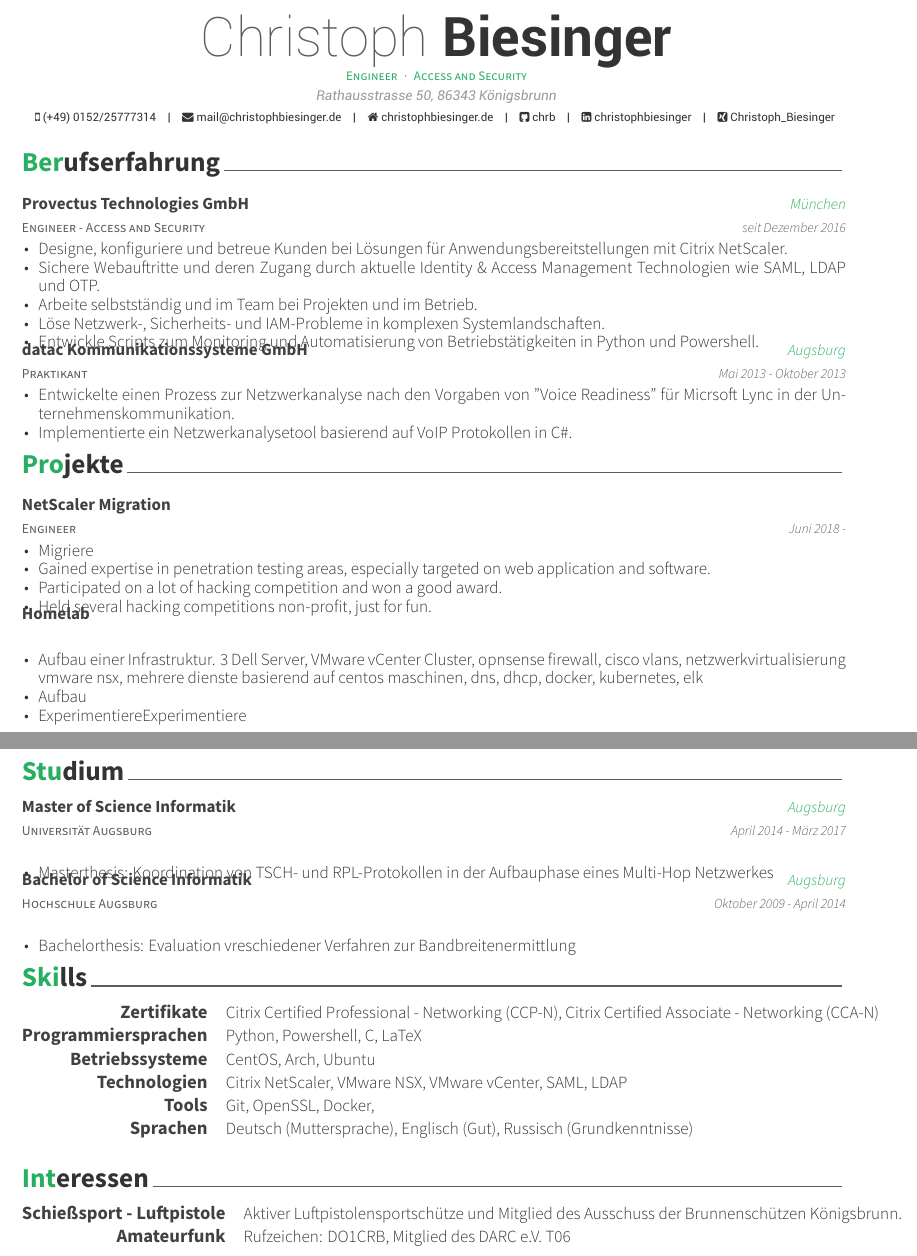
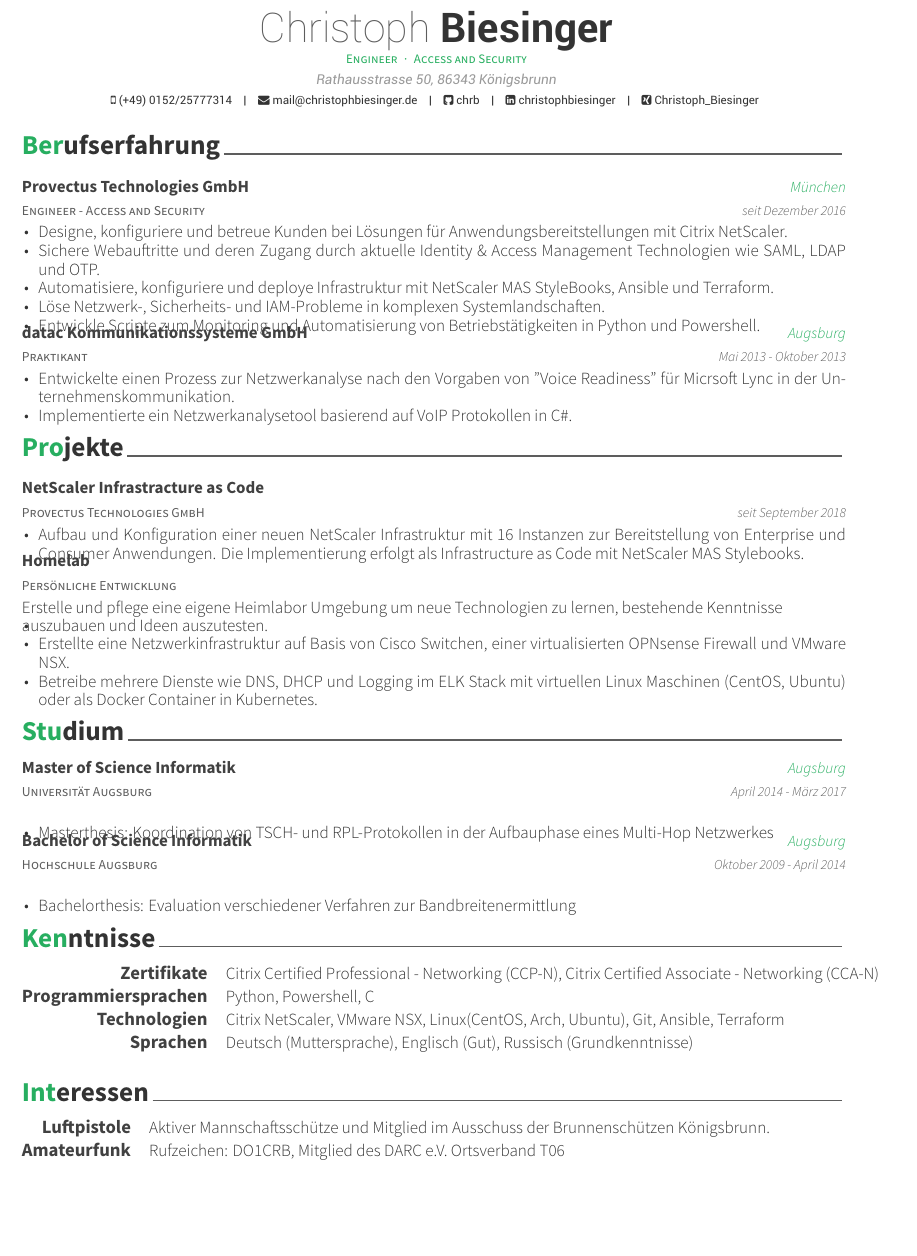
Before and after one commit to chrb/resume, a LaTeX CV (resume_cv.tex, which reads awesome-cv.cls, cv-sections/education.tex, cv-sections/experience.tex): two parts of pages 1 and 2 of 2 before the commit and part of the page after it, the two joined at a grey line, cut so that both start at the same text, the shorter picture padded with empty space. Compiled offline with XeLaTeX.

Commit message:
Erster Draft, vollstaendig

```diff
--- a/awesome-cv.cls
+++ b/awesome-cv.cls
@@ -188,8 +188,8 @@
 %-------------------------------------------------------------------------------
 % Configure styles for each CV elements
 % For fundamental structures
-\newcommand*{\headerfirstnamestyle}[1]{{\fontsize{32pt}{1em}\headerfontlight\color{graytext} #1}}
-\newcommand*{\headerlastnamestyle}[1]{{\fontsize{32pt}{1em}\headerfont\bfseries\color{text} #1}}
+\newcommand*{\headerfirstnamestyle}[1]{{\fontsize{24pt}{1em}\headerfontlight\color{graytext} #1}}
+\newcommand*{\headerlastnamestyle}[1]{{\fontsize{24pt}{1em}\headerfont\bfseries\color{text} #1}}
 \newcommand*{\headerpositionstyle}[1]{{\fontsize{7.6pt}{1em}\bodyfont\scshape\color{awesome} #1}}
 \newcommand*{\headeraddressstyle}[1]{{\fontsize{8pt}{1em}\headerfont\itshape\color{lighttext} #1}}
 \newcommand*{\headersocialstyle}[1]{{\fontsize{6.8pt}{1em}\headerfont\color{text} #1}}
--- a/cv-sections/education.tex
+++ b/cv-sections/education.tex
@@ -30,7 +30,7 @@
 {Oktober 2009 - April 2014}
 {
 \begin{cvitems}
-\item {Bachelorthesis: Evaluation vreschiedener Verfahren zur Bandbreitenermittlung}
+\item {Bachelorthesis: Evaluation verschiedener Verfahren zur Bandbreitenermittlung}
 \end{cvitems}
 }
 
--- a/cv-sections/experience.tex
+++ b/cv-sections/experience.tex
@@ -25,9 +25,9 @@
 \begin{cvitems}
 \item {Designe, konfiguriere und betreue Kunden bei Lösungen für Anwendungsbereitstellungen mit Citrix NetScaler.}
 \item {Sichere Webauftritte und deren Zugang durch aktuelle Identity \& Access Management Technologien wie SAML, LDAP und OTP.}
-\item {Arbeite selbstständig und im Team bei Projekten und im Betrieb.}
+\item {Automatisiere, konfiguriere und deploye Infrastruktur mit NetScaler MAS StyleBooks, Ansible und Terraform. }
 \item {Löse Netzwerk-, Sicherheits- und IAM-Probleme in komplexen Systemlandschaften.}
-\item {Entwickle Scripts zum Monitoring und Automatisierung von Betriebstätigkeiten in Python und Powershell.}
+\item {Entwickle Scripte zum Monitoring und Automatisierung von Betriebstätigkeiten in Python und Powershell.}
 \end{cvitems}
 }
 
--- a/cv-sections/interessen.tex
+++ b/cv-sections/interessen.tex
@@ -13,13 +13,13 @@
 %------------------------------------------------
 
 \cvskill
-{Schießsport - Luftpistole}
-{Aktiver Luftpistolensportschütze und Mitglied des Ausschuss der Brunnenschützen Königsbrunn. }
+{Luftpistole}
+{Aktiver Mannschaftsschütze und Mitglied im Ausschuss der Brunnenschützen Königsbrunn.}
 %------------------------------------------------
 
 \cvskill
 {Amateurfunk} % Category
-{Rufzeichen: DO1CRB, Mitglied des DARC e.V. T06} % Skills
+{Rufzeichen: DO1CRB, Mitglied des DARC e.V. Ortsverband T06} % Skills
 
 %------------------------------------------------
 
--- a/cv-sections/projects.tex
+++ b/cv-sections/projects.tex
@@ -13,38 +13,32 @@
 %------------------------------------------------
 
 \cventry
-{Engineer} % Affiliation/role
-{NetScaler Migration} % Organization/group
+{Provectus Technologies GmbH} % Affiliation/role
+{NetScaler Infrastracture as Code} % Organization/group
 {} % Location
-{Juni 2018 -} % Date(s)
+{seit September 2018} % Date(s)
 { % Description(s) of experience/contributions/knowledge
 \begin{cvitems}
-\item {Migriere }
-\item {Gained expertise in penetration testing areas, especially targeted on web application and software.}
-\item {Participated on a lot of hacking competition and won a good award.}
-\item {Held several hacking competitions non-profit, just for fun.}
+\item {Aufbau und Konfiguration einer neuen NetScaler Infrastruktur mit 16 Instanzen zur Bereitstellung von Enterprise und Consumer Anwendungen. Die Implementierung erfolgt als Infrastructure as Code mit NetScaler MAS Stylebooks.}
+\end{cvitems}
+}
+%------------------------------------------------
+
+\cventry
+{Persönliche Entwicklung} % Affiliation/role
+{Homelab} % Organization/group
+{} % Location
+{} % Date(s)
+{ % Description(s) of experience/contributions/knowledge
+{Erstelle und pflege eine eigene Heimlabor Umgebung um neue Technologien zu lernen, bestehende Kenntnisse auszubauen und Ideen auszutesten.}
+\begin{cvitems}
+\item {}
+\item {Erstellte eine Netzwerkinfrastruktur auf Basis von Cisco Switchen, einer virtualisierten OPNsense Firewall und VMware NSX.}
+\item {Betreibe mehrere Dienste wie DNS, DHCP und Logging im ELK Stack mit virtuellen Linux Maschinen (CentOS, Ubuntu) oder als Docker Container in Kubernetes. }
 \end{cvitems}
 }
 
 %------------------------------------------------
-
-\cventry
-{} % Affiliation/role
-{Homelab} % Organization/group
-{} % Location
-{} % Date(s)
-{ % Description(s) of experience/contributions/knowledge
-\begin{cvitems}
-\item {Aufbau einer Infrastruktur. 3 Dell Server, VMware vCenter Cluster, opnsense firewall, cisco vlans, netzwerkvirtualisierung vmware nsx, mehrere dienste basierend auf centos maschinen, dns, dhcp, docker, kubernetes, elk}
-\item {Aufbau }
-\item {ExperimentiereExperimentiere  }
-%\item {Gained expertise in hardware hacking areas from penetration testing on several devices including wireless router, smartphone, CCTV and set-top box.}
-%\item {Trained wannabe hacker about hacking technique from basic to advanced and ethics for white hackers by hosting annual Hacking Camp.}
-\end{cvitems}
-}
-
-%------------------------------------------------
-
 %\cventry
 %{Core Member \& President at 2013} % Affiliation/role
 %{PoApper (Developers' Network of POSTECH)} % Organization/group
--- a/cv-sections/skills.tex
+++ b/cv-sections/skills.tex
@@ -2,7 +2,7 @@
 %	SECTION TITLE
 %----------------------------------------------------------------------------------------
 
-\cvsection{Skills}
+\cvsection{Kenntnisse}
 
 %----------------------------------------------------------------------------------------
 %	SECTION CONTENT
@@ -19,25 +19,19 @@
 
 \cvskill
 {Programmiersprachen} % Category
-{Python, Powershell, C, LaTeX} % Skills
-
-%------------------------------------------------
-
-\cvskill
-{Betriebssysteme}
-{CentOS, Arch, Ubuntu}
+{Python, Powershell, C} % Skills
 
 %------------------------------------------------
 
 \cvskill
 {Technologien} % Category
-{Citrix NetScaler, VMware NSX, VMware vCenter, SAML, LDAP} % Skills
+{Citrix NetScaler, VMware NSX, Linux(CentOS, Arch, Ubuntu), Git, Ansible, Terraform} % Skills
 
 %------------------------------------------------
 
-\cvskill
-{Tools}
-{Git, OpenSSL, Docker,   }
+%\cvskill
+%{}
+%{AWS, Docker, Kubernetes}
 
 %------------------------------------------------
 \cvskill
--- a/resume_cv.tex
+++ b/resume_cv.tex
@@ -52,7 +52,7 @@
 \mobile{(+49) 0152/25777314}
 
 \email{mail@christophbiesinger.de}
-\homepage{christophbiesinger.de}
+%\homepage{christophbiesinger.de}
 \github{chrb}
 \linkedin{christophbiesinger}
 %\skype{skypeid}
@@ -82,7 +82,7 @@
 \input{cv-sections/experience.tex}
 \input{cv-sections/projects.tex}
 
-\newpage % Force a new page for looks
+%\newpage % Force a new page for looks
 
 \input{cv-sections/education.tex}
 \input{cv-sections/skills.tex}
```
Also changed, not shown: resume_cv.pdf.
